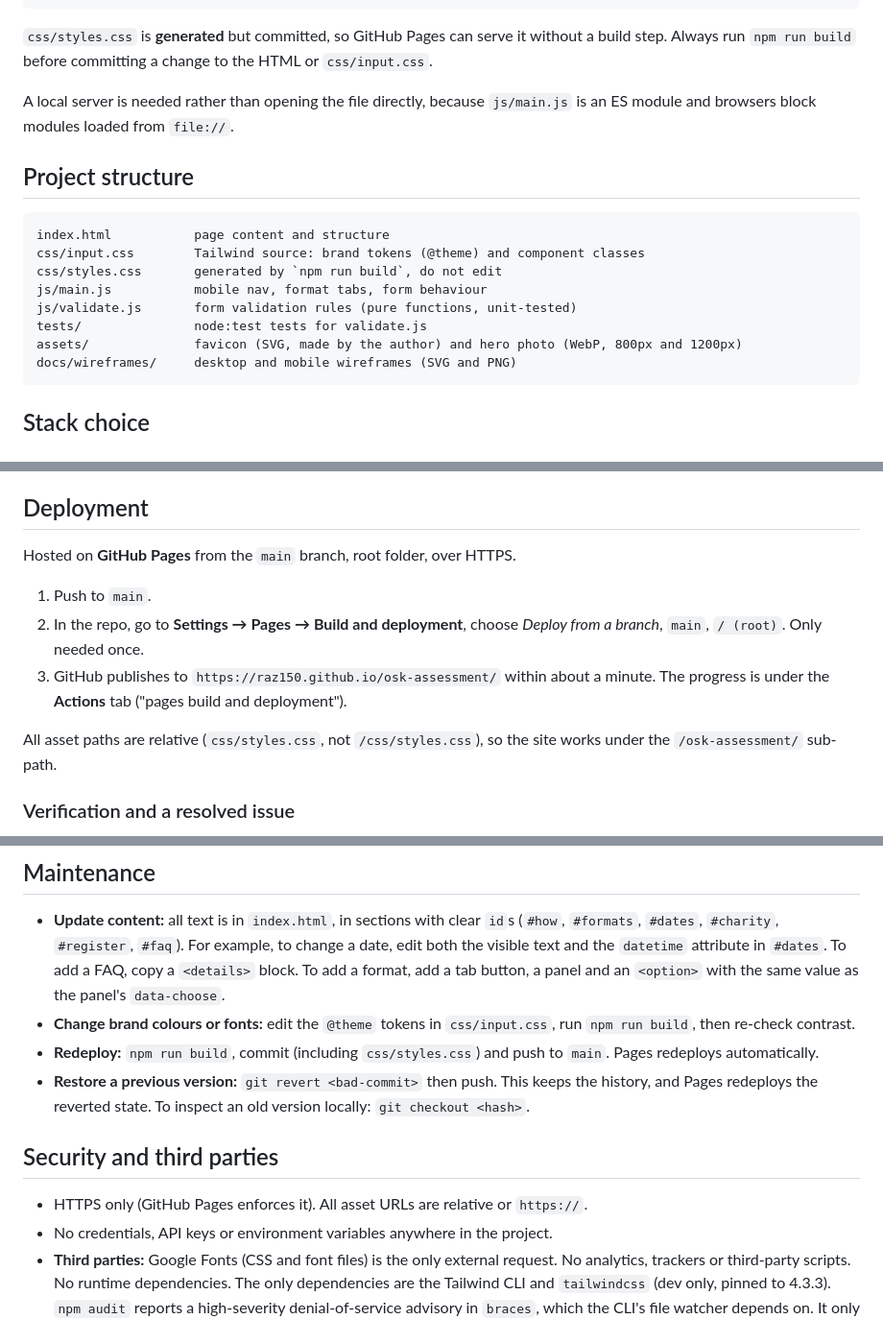
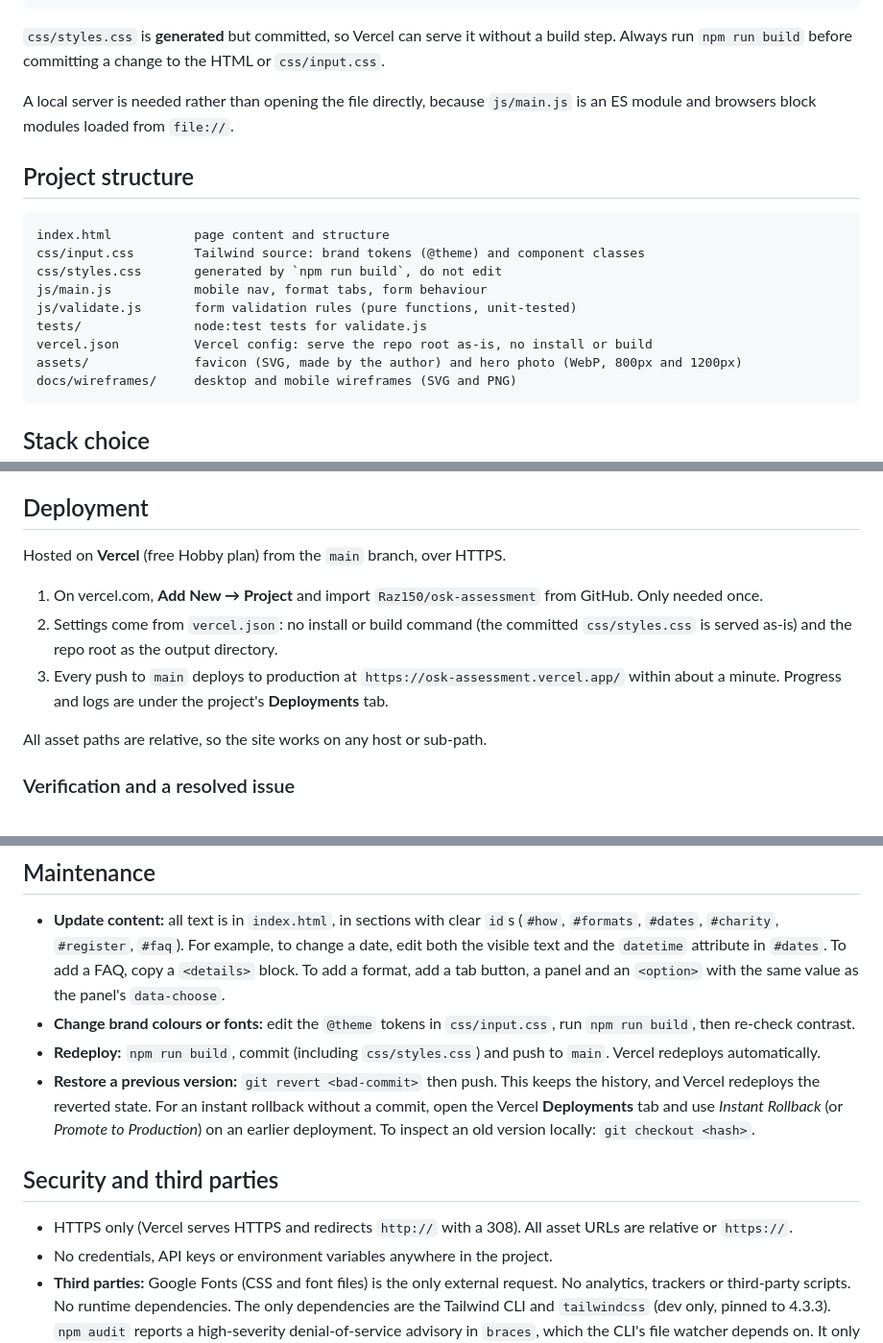
Before and after one commit to Raz150/osk-assessment, a Markdown page: README.md, 3 parts joined by grey strips. Shown at 96% size. Rendered like a GitHub page.

Commit message:
fix: update live site URL and deployment instructions for Vercel

````diff
--- a/README.md
+++ b/README.md
@@ -29,7 +29,7 @@ npm run dev                      # optional, in a second terminal: rebuild CSS o
 npm test                         # unit tests for the form validation rules
 ```
 
-`css/styles.css` is **generated** but committed, so GitHub Pages can serve it without a build step. Always run `npm run build` before committing a change to the HTML or `css/input.css`.
+`css/styles.css` is **generated** but committed, so Vercel can serve it without a build step. Always run `npm run build` before committing a change to the HTML or `css/input.css`.
 
 A local server is needed rather than opening the file directly, because `js/main.js` is an ES module and browsers block modules loaded from `file://`.
 
@@ -42,6 +42,7 @@ css/styles.css       generated by `npm run build`, do not edit
 js/main.js           mobile nav, format tabs, form behaviour
 js/validate.js       form validation rules (pure functions, unit-tested)
 tests/               node:test tests for validate.js
+vercel.json          Vercel config: serve the repo root as-is, no install or build
 assets/              favicon (SVG, made by the author) and hero photo (WebP, 800px and 1200px)
 docs/wireframes/     desktop and mobile wireframes (SVG and PNG)
 ```
@@ -101,13 +102,13 @@ The finished page follows the wireframe's content order and flow. Differences:
 
 ## Deployment
 
-Hosted on **GitHub Pages** from the `main` branch, root folder, over HTTPS.
+Hosted on **Vercel** (free Hobby plan) from the `main` branch, over HTTPS.
 
-1. Push to `main`.
-2. In the repo, go to **Settings → Pages → Build and deployment**, choose *Deploy from a branch*, `main`, `/ (root)`. Only needed once.
-3. GitHub publishes to `https://raz150.github.io/osk-assessment/` within about a minute. The progress is under the **Actions** tab ("pages build and deployment").
+1. On vercel.com, **Add New → Project** and import `Raz150/osk-assessment` from GitHub. Only needed once.
+2. Settings come from `vercel.json`: no install or build command (the committed `css/styles.css` is served as-is) and the repo root as the output directory.
+3. Every push to `main` deploys to production at `https://osk-assessment.vercel.app/` within about a minute. Progress and logs are under the project's **Deployments** tab.
 
-All asset paths are relative (`css/styles.css`, not `/css/styles.css`), so the site works under the `/osk-assessment/` sub-path.
+All asset paths are relative, so the site works on any host or sub-path.
 
 ### Verification and a resolved issue
 
@@ -139,12 +141,12 @@ All asset paths are relative (`css/styles.css`, not `/css/styles.css`), so the s
 
 - **Update content:** all text is in `index.html`, in sections with clear `id`s (`#how`, `#formats`, `#dates`, `#charity`, `#register`, `#faq`). For example, to change a date, edit both the visible text and the `datetime` attribute in `#dates`. To add a FAQ, copy a `<details>` block. To add a format, add a tab button, a panel and an `<option>` with the same value as the panel's `data-choose`.
 - **Change brand colours or fonts:** edit the `@theme` tokens in `css/input.css`, run `npm run build`, then re-check contrast.
-- **Redeploy:** `npm run build`, commit (including `css/styles.css`) and push to `main`. Pages redeploys automatically.
-- **Restore a previous version:** `git revert <bad-commit>` then push. This keeps the history, and Pages redeploys the reverted state. To inspect an old version locally: `git checkout <hash>`.
+- **Redeploy:** `npm run build`, commit (including `css/styles.css`) and push to `main`. Vercel redeploys automatically.
+- **Restore a previous version:** `git revert <bad-commit>` then push. This keeps the history, and Vercel redeploys the reverted state. For an instant rollback without a commit, open the Vercel **Deployments** tab and use *Instant Rollback* (or *Promote to Production*) on an earlier deployment. To inspect an old version locally: `git checkout <hash>`.
 
 ## Security and third parties
 
-- HTTPS only (GitHub Pages enforces it). All asset URLs are relative or `https://`.
+- HTTPS only (Vercel serves HTTPS and redirects `http://` with a 308). All asset URLs are relative or `https://`.
 - No credentials, API keys or environment variables anywhere in the project.
 - **Third parties:** Google Fonts (CSS and font files) is the only external request. No analytics, trackers or third-party scripts. No runtime dependencies. The only dependencies are the Tailwind CLI and `tailwindcss` (dev only, pinned to 4.3.3). `npm audit` reports a high-severity denial-of-service advisory in `braces`, which the CLI's file watcher depends on. It only affects the build tool when it processes untrusted glob patterns, which doesn't happen here, and nothing from it is shipped to the browser. Playwright and axe-core were used only temporarily for testing and are not in this repo.
 
````
Also changed, not shown: other parts of README.md (+2 -1 lines).
